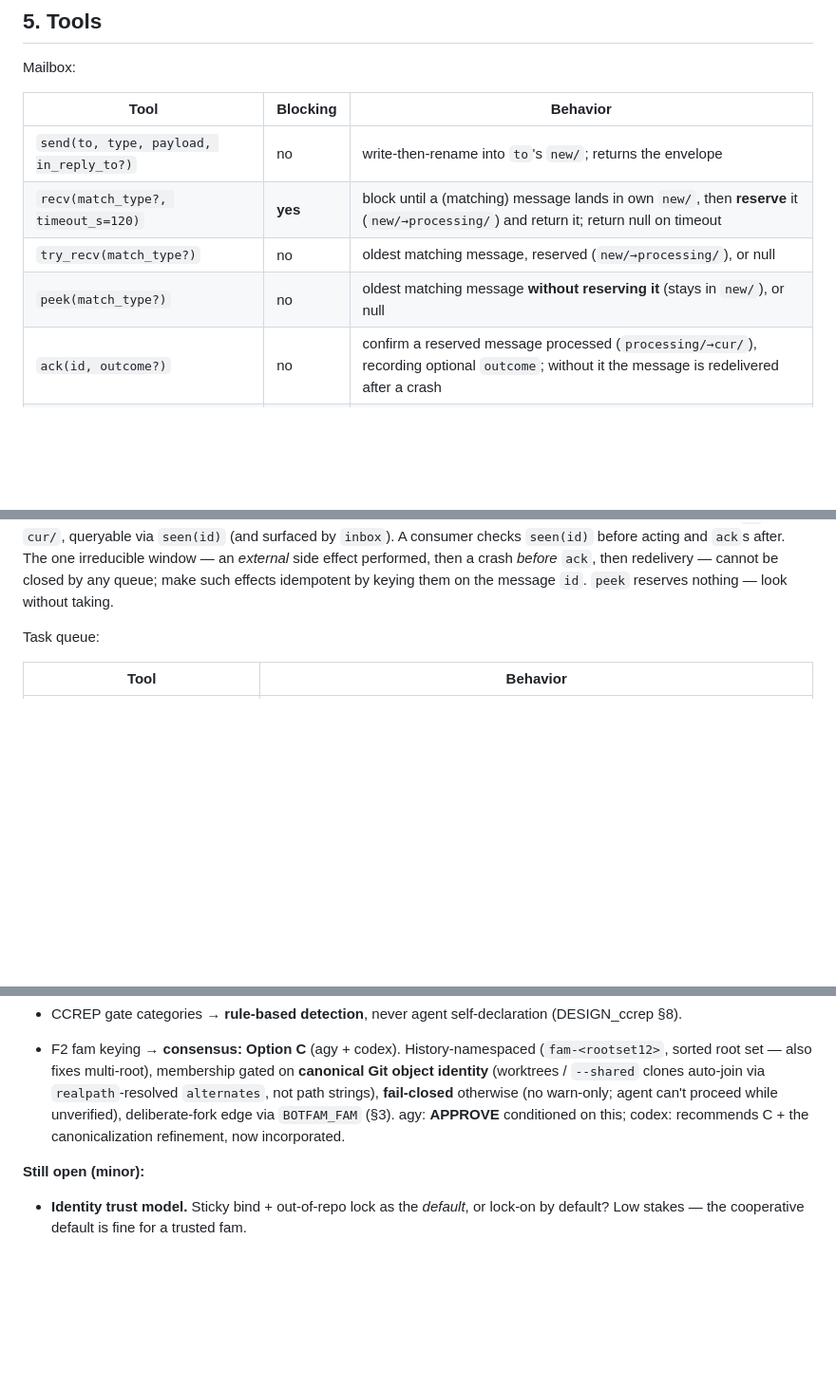
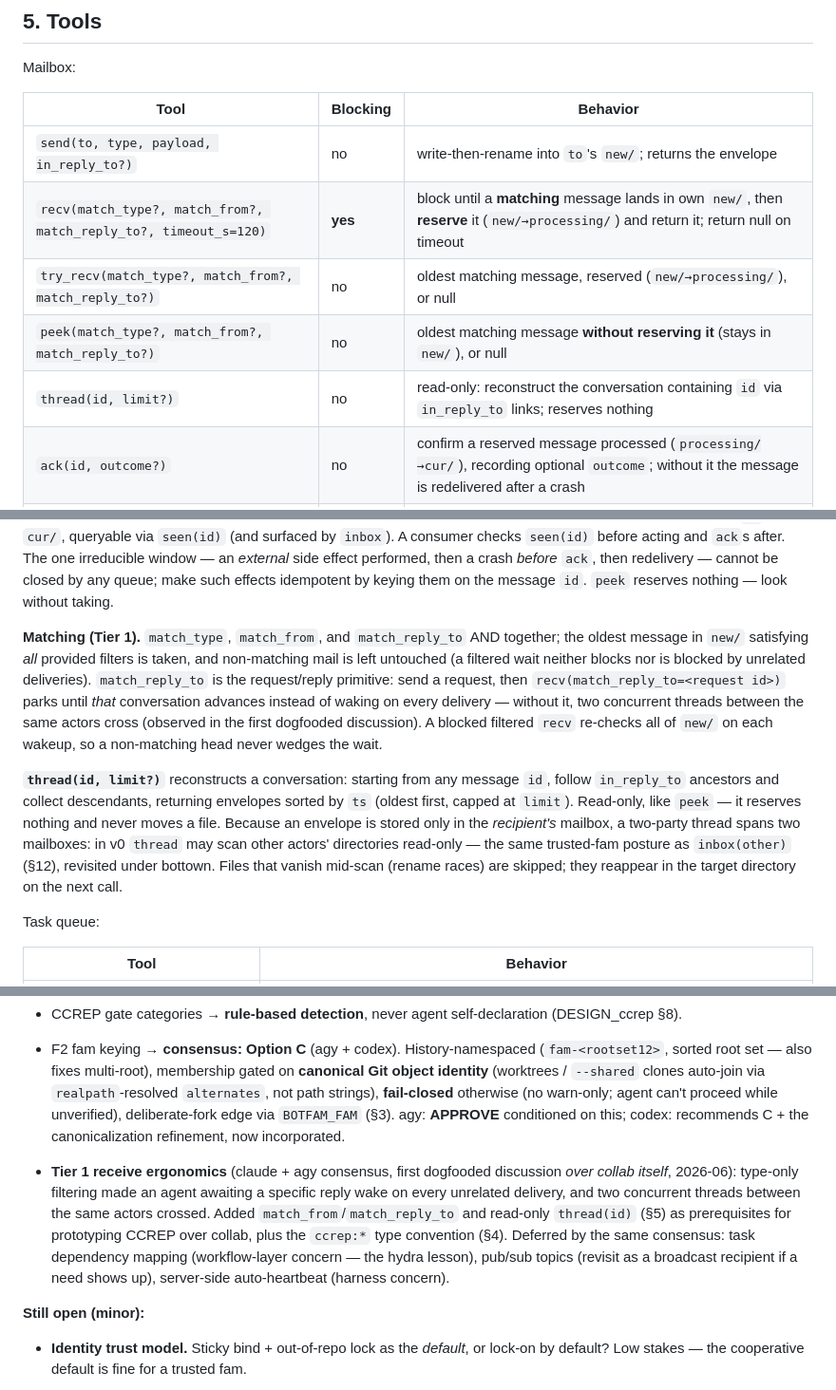
Before and after one commit to robertolupi/botfam, a Markdown page: doc/DESIGN.md, 3 parts joined by grey strips. Shown at 95% size. Drawn GitHub-style; blank space fills up the shorter version.

Commit message:
spec(collab): Tier 1 receive ergonomics — match filters, thread(), ccrep:* convention
Consensus from the first design discussion held over collab itself
(claude + agy): add match_from/match_reply_to to recv/try_recv/peek,
a read-only thread(id) reconstruction tool, and reserve the ccrep:*
type prefix for prototyping Phase 2 over plain messages. Spec-only;
implementation tracked separately.

Co-Authored-By: Claude Fable 5 <noreply@anthropic.com>

```diff
--- a/doc/DESIGN.md
+++ b/doc/DESIGN.md
@@ -218,9 +223,10 @@ Mailbox:
 | Tool | Blocking | Behavior |
 |---|---|---|
 | `send(to, type, payload, in_reply_to?)` | no | write-then-rename into `to`'s `new/`; returns the envelope |
-| `recv(match_type?, timeout_s=120)` | **yes** | block until a (matching) message lands in own `new/`, then **reserve** it (`new/→processing/`) and return it; return null on timeout |
-| `try_recv(match_type?)` | no | oldest matching message, reserved (`new/→processing/`), or null |
-| `peek(match_type?)` | no | oldest matching message **without reserving it** (stays in `new/`), or null |
+| `recv(match_type?, match_from?, match_reply_to?, timeout_s=120)` | **yes** | block until a **matching** message lands in own `new/`, then **reserve** it (`new/→processing/`) and return it; return null on timeout |
+| `try_recv(match_type?, match_from?, match_reply_to?)` | no | oldest matching message, reserved (`new/→processing/`), or null |
+| `peek(match_type?, match_from?, match_reply_to?)` | no | oldest matching message **without reserving it** (stays in `new/`), or null |
+| `thread(id, limit?)` | no | read-only: reconstruct the conversation containing `id` via `in_reply_to` links; reserves nothing |
 | `ack(id, outcome?)` | no | confirm a reserved message processed (`processing/→cur/`), recording optional `outcome`; without it the message is redelivered after a crash |
 | `seen(id)` | no | has this `id` already been acked? (durable dedup check against `cur/`) |
 | `inbox()` | no | read-only snapshot: pending `new/`, in-flight `processing/`, recent `cur/` (with ids), task counts |
@@ -236,6 +242,26 @@ consumer checks `seen(id)` before acting and `ack`s after. The one irreducible
 window — an *external* side effect performed, then a crash *before* `ack`, then
 redelivery — cannot be closed by any queue; make such effects idempotent by keying
 them on the message `id`. `peek` reserves nothing — look without taking.
+
+**Matching (Tier 1).** `match_type`, `match_from`, and `match_reply_to` AND
+together; the oldest message in `new/` satisfying *all* provided filters is
+taken, and non-matching mail is left untouched (a filtered wait neither blocks
+nor is blocked by unrelated deliveries). `match_reply_to` is the request/reply
+primitive: send a request, then `recv(match_reply_to=<request id>)` parks until
+*that* conversation advances instead of waking on every delivery — without it,
+two concurrent threads between the same actors cross (observed in the first
+dogfooded discussion). A blocked filtered `recv` re-checks all of `new/` on each
+wakeup, so a non-matching head never wedges the wait.
+
+**`thread(id, limit?)`** reconstructs a conversation: starting from any message
+`id`, follow `in_reply_to` ancestors and collect descendants, returning
+envelopes sorted by `ts` (oldest first, capped at `limit`). Read-only, like
+`peek` — it reserves nothing and never moves a file. Because an envelope is
+stored only in the *recipient's* mailbox, a two-party thread spans two
+mailboxes: in v0 `thread` may scan other actors' directories read-only — the
+same trusted-fam posture as `inbox(other)` (§12), revisited under bottown.
+Files that vanish mid-scan (rename races) are skipped; they reappear in the
+target directory on the next call.
 
 Task queue:
 
@@ -396,6 +422,16 @@ second tool surface, never in the messaging hot path.
   `BOTFAM_FAM` (§3). agy: **APPROVE** conditioned on this; codex: recommends C + the
   canonicalization refinement, now incorporated.
 
+- **Tier 1 receive ergonomics** (claude + agy consensus, first dogfooded
+  discussion *over collab itself*, 2026-06): type-only filtering made an agent
+  awaiting a specific reply wake on every unrelated delivery, and two concurrent
+  threads between the same actors crossed. Added `match_from`/`match_reply_to`
+  and read-only `thread(id)` (§5) as prerequisites for prototyping CCREP over
+  collab, plus the `ccrep:*` type convention (§4). Deferred by the same
+  consensus: task dependency mapping (workflow-layer concern — the hydra
+  lesson), pub/sub topics (revisit as a broadcast recipient if a need shows up),
+  server-side auto-heartbeat (harness concern).
+
 **Still open (minor):**
 
 - **Identity trust model.** Sticky bind + out-of-repo lock as the *default*, or
```
Also changed, not shown: other parts of doc/DESIGN.md (+7 -2 lines).
